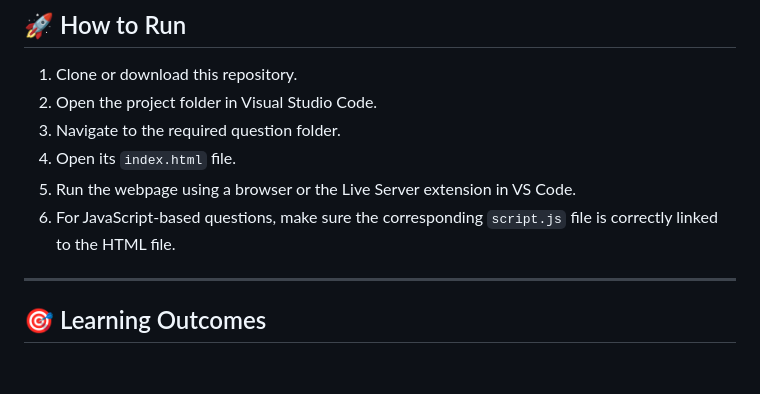
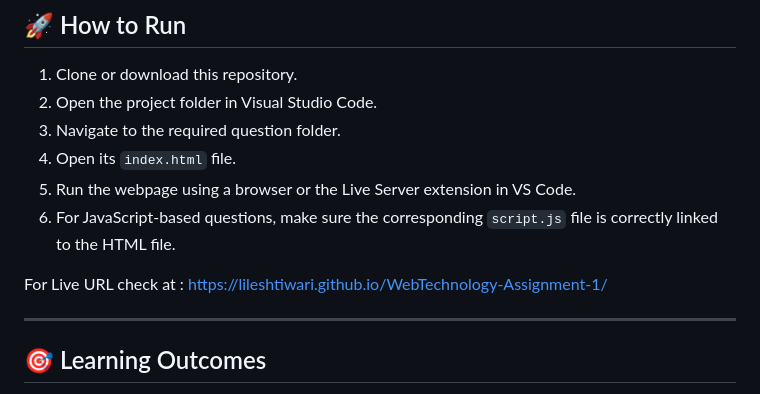
Before and after one commit to Lileshtiwari/WebTechnology-Assignment-1, a Markdown page: README.md, the part around the change. Drawn GitHub-style; blank space fills up the shorter version.

Commit message:
Add Live URL to README for webpage access
Added a Live URL for checking the webpage.

```diff
--- a/README.md
+++ b/README.md
@@ -84,6 +84,8 @@ WebTechnology_Assignment1/
 5. Run the webpage using a browser or the Live Server extension in VS Code.
 6. For JavaScript-based questions, make sure the corresponding `script.js` file is correctly linked to the HTML file.
 
+For Live URL check at : https://lileshtiwari.github.io/WebTechnology-Assignment-1/
+
 ---
 
 ## 🎯 Learning Outcomes
```
